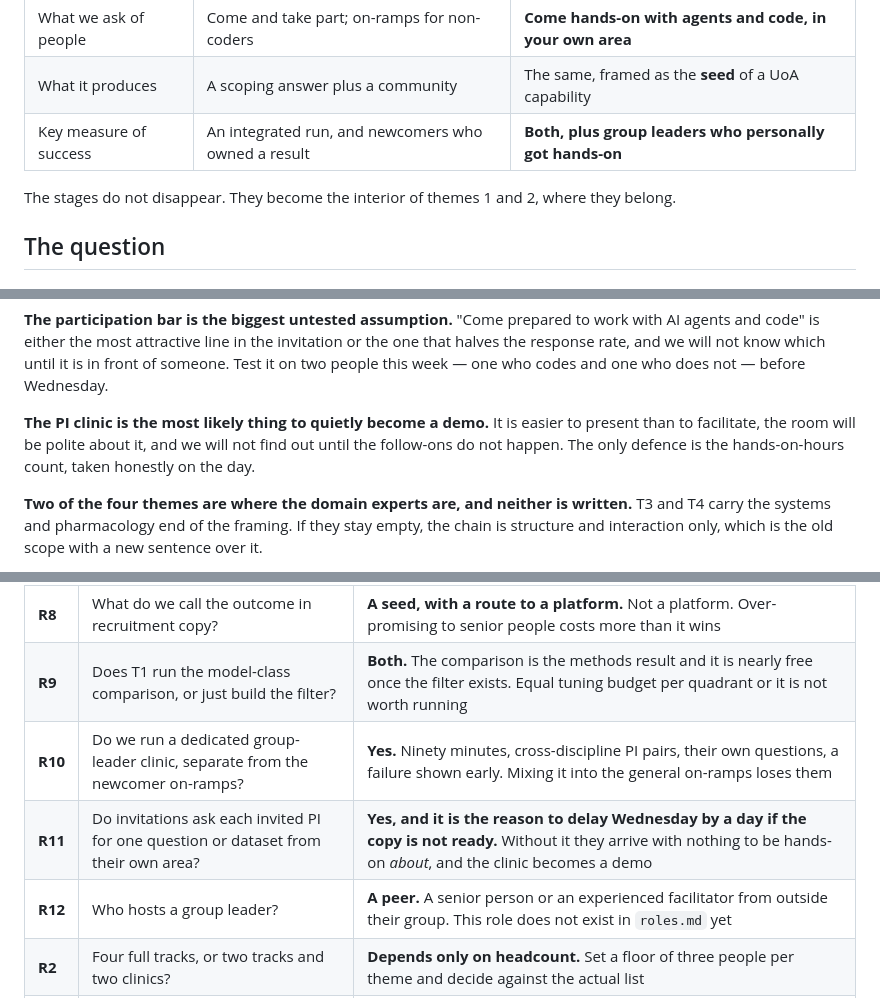
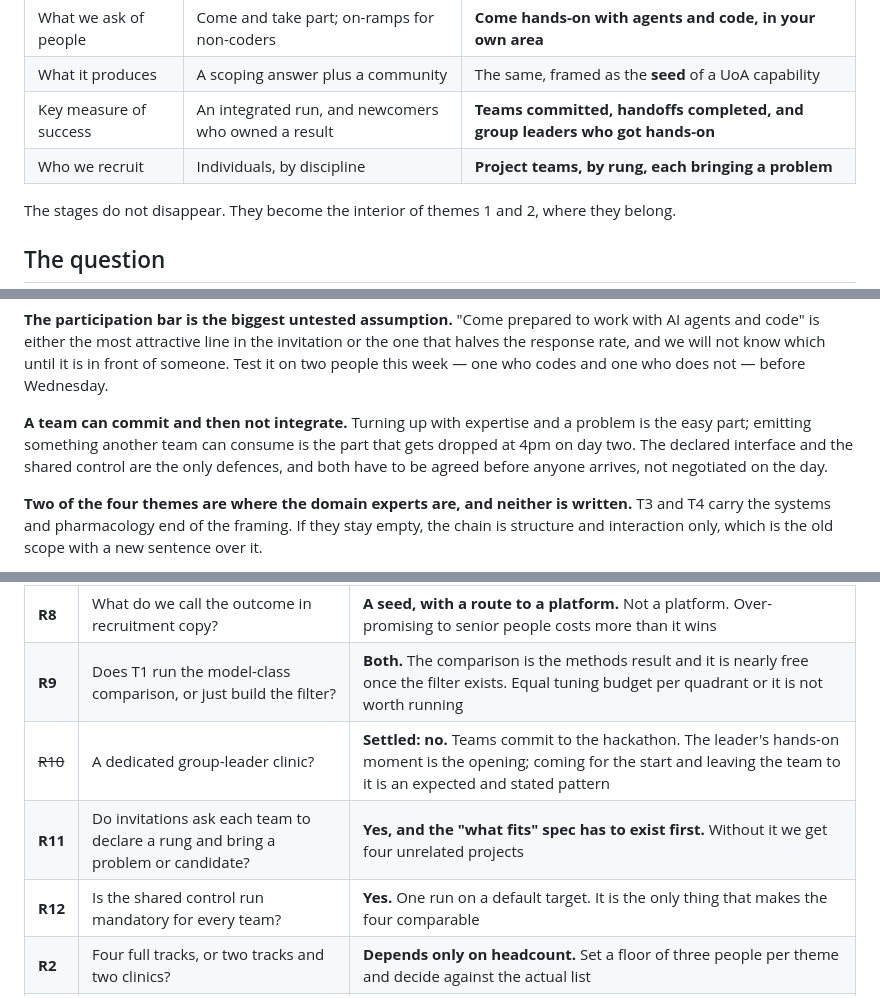
Before and after one commit to drai-inn/osi-hackathon-auckland, a Markdown page: docs/02-scope/recut-four-themes.md, 3 parts joined by grey strips. GitHub-like rendering.

```diff
--- a/docs/02-scope/recut-four-themes.md
+++ b/docs/02-scope/recut-four-themes.md
@@ -23,7 +23,8 @@ each a real piece of work in its own right.**
 | Domain | One funnel, structure to ranking | Systems to pharmacology |
 | What we ask of people | Come and take part; on-ramps for non-coders | **Come hands-on with agents and code, in your own area** |
 | What it produces | A scoping answer plus a community | The same, framed as the **seed** of a UoA capability |
-| Key measure of success | An integrated run, and newcomers who owned a result | **Both, plus group leaders who personally got hands-on** |
+| Key measure of success | An integrated run, and newcomers who owned a result | **Teams committed, handoffs completed, and group leaders who got hands-on** |
+| Who we recruit | Individuals, by discipline | **Project teams, by rung, each bringing a problem** |
 
 The stages do not disappear. They become the interior of themes 1 and 2, where they belong.
 
@@ -421,9 +424,10 @@ and code" is either the most attractive line in the invitation or the one that h
 rate, and we will not know which until it is in front of someone. Test it on two people this week —
 one who codes and one who does not — before Wednesday.
 
-**The PI clinic is the most likely thing to quietly become a demo.** It is easier to present than to
-facilitate, the room will be polite about it, and we will not find out until the follow-ons do not
-happen. The only defence is the hands-on-hours count, taken honestly on the day.
+**A team can commit and then not integrate.** Turning up with expertise and a problem is the easy
+part; emitting something another team can consume is the part that gets dropped at 4pm on day two.
+The declared interface and the shared control are the only defences, and both have to be agreed
+before anyone arrives, not negotiated on the day.
 
 **Two of the four themes are where the domain experts are, and neither is written.** T3 and T4 carry
 the systems and pharmacology end of the framing. If they stay empty, the chain is structure and
@@ -440,9 +444,9 @@ longer.
 | **R7** | Do we state the agent-assisted participation model explicitly in the invitation? | **Yes, in those words.** "Come prepared to work with code" without "the agent writes it, you judge it" will lose exactly the domain experts we most need |
 | **R8** | What do we call the outcome in recruitment copy? | **A seed, with a route to a platform.** Not a platform. Over-promising to senior people costs more than it wins |
 | **R9** | Does T1 run the model-class comparison, or just build the filter? | **Both.** The comparison is the methods result and it is nearly free once the filter exists. Equal tuning budget per quadrant or it is not worth running |
-| **R10** | Do we run a dedicated group-leader clinic, separate from the newcomer on-ramps? | **Yes.** Ninety minutes, cross-discipline PI pairs, their own questions, a failure shown early. Mixing it into the general on-ramps loses them |
-| **R11** | Do invitations ask each invited PI for one question or dataset from their own area? | **Yes, and it is the reason to delay Wednesday by a day if the copy is not ready.** Without it they arrive with nothing to be hands-on *about*, and the clinic becomes a demo |
-| **R12** | Who hosts a group leader? | **A peer.** A senior person or an experienced facilitator from outside their group. This role does not exist in `roles.md` yet |
+| ~~R10~~ | A dedicated group-leader clinic? | **Settled: no.** Teams commit to the hackathon. The leader's hands-on moment is the opening; coming for the start and leaving the team to it is an expected and stated pattern |
+| **R11** | Do invitations ask each team to declare a rung and bring a problem or candidate? | **Yes, and the "what fits" spec has to exist first.** Without it we get four unrelated projects |
+| **R12** | Is the shared control run mandatory for every team? | **Yes.** One run on a default target. It is the only thing that makes the four comparable |
 | **R2** | Four full tracks, or two tracks and two clinics? | **Depends only on headcount.** Set a floor of three people per theme and decide against the actual list |
 | **R3** | Does CDK9/CDK7 stay the shared testbed for T1–T3? | **Yes.** It is the only thing preventing four unrelated projects |
 | **R4** | Are the T1→T2 and T2→T3 handoffs mandatory or best-effort? | **Mandatory, and schema-frozen in week 2.** Otherwise the recut has no integrated result |
```
Also changed, not shown: other parts of docs/02-scope/recut-four-themes.md (+57 -55 lines).
